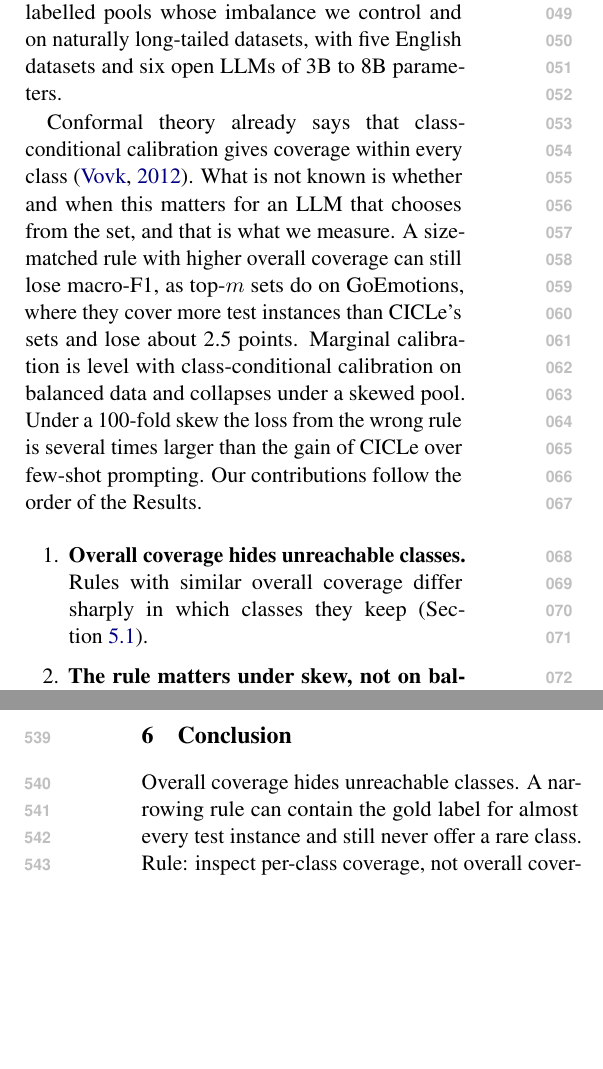
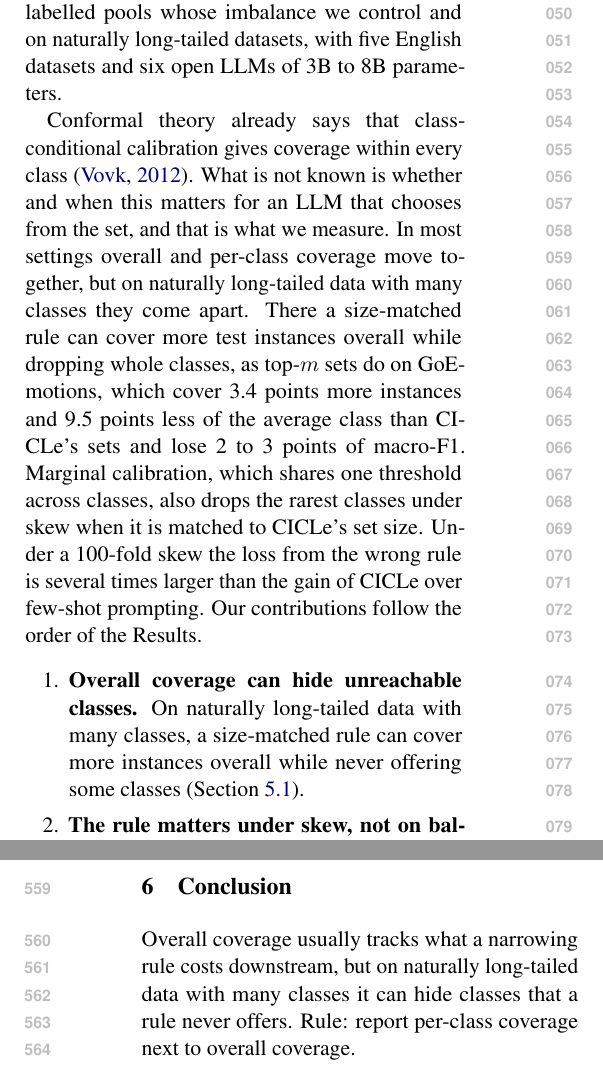
Before and after one commit to ipantelidis/cicle-evaluation, a LaTeX paper (paper/manuscript/main.tex, which reads paper/manuscript/sections/conclusion.tex, paper/manuscript/sections/introduction.tex): two parts of the columns of pages 1 and 7 of 35, joined at a grey line, cut so that both start at the same text, the shorter picture padded with empty space. Compiled offline with pdfLaTeX.

Commit message:
Update the manuscript text with the size-matched rules, hierarchical intervals and coverage findings
Co-Authored-By: Claude Opus 5.5 <noreply@anthropic.com>

```diff
--- a/paper/manuscript/sections/conclusion.tex
+++ b/paper/manuscript/sections/conclusion.tex
@@ -1,5 +1,5 @@
 \section{Conclusion}
 \label{sec:conclusion}
 
-Overall coverage hides unreachable classes. A narrowing rule can contain the gold label for almost every test instance and still never offer a rare class. Rule: inspect per-class coverage, not overall coverage, before trusting a narrowing rule.
+Overall coverage usually tracks what a narrowing rule costs downstream, but on naturally long-tailed data with many classes it can hide classes that a rule never offers. Rule: report per-class coverage next to overall coverage.
 
--- a/paper/manuscript/sections/introduction.tex
+++ b/paper/manuscript/sections/introduction.tex
@@ -12,16 +12,17 @@ We compare the class-conditional conformal sets of Conformal In-Context Learning
 
 Conformal theory already says that class-conditional calibration gives coverage within every class \citep{vovk2012conditional}.
 What is not known is whether and when this matters for an LLM that chooses from the set, and that is what we measure.
-A size-matched rule with higher overall coverage can still lose macro-F1, as top-$m$ sets do on GoEmotions, where they cover more test instances than CICLe's sets and lose about 2.5 points.
-Marginal calibration is level with class-conditional calibration on balanced data and collapses under a skewed pool. % PENDING: size-matched marginal and probability-mass rules on the naturally long-tailed datasets
+In most settings overall and per-class coverage move together, but on naturally long-tailed data with many classes they come apart.
+There a size-matched rule can cover more test instances overall while dropping whole classes, as top-$m$ sets do on GoEmotions, which cover 3.4 points more instances and 9.5 points less of the average class than CICLe's sets and lose 2 to 3 points of macro-F1.
+Marginal calibration, which shares one threshold across classes, also drops the rarest classes under skew when it is matched to CICLe's set size. % PENDING: macro-F1 of the size-matched marginal and probability-mass rules
 Under a 100-fold skew the loss from the wrong rule is several times larger than the gain of CICLe over few-shot prompting.
 Our contributions follow the order of the Results.
 \begin{enumerate}
   \setlength\itemsep{0pt}
-  \item \textbf{Overall coverage hides unreachable classes.} Rules with similar overall coverage differ sharply in which classes they keep (Section~\ref{sec:res-coverage}).
-  \item \textbf{The rule matters under skew, not on balanced data.} At matched set size, top-$m$ sets lose 3 to 7 points to class-conditional sets under a 100-fold skew and nothing measurable on balanced data (Section~\ref{sec:res-narrowing}).
-  \item \textbf{The LLM does not recover a label left out.} It answers correctly for 0.9\% of the instances whose gold label the set misses, so per-class coverage, not overall coverage, bounds macro-F1 (Section~\ref{sec:res-consequence}). % PENDING: class-averaged coverage against macro-F1 analysis
-  \item \textbf{When narrowing pays off.} Narrowing gains 0.5 to 1.8 points over few-shot prompting on short texts and more when label names carry no meaning, while fine-tuned encoders and the choice of $\alpha$ give qualified, dataset-dependent advice (Sections~\ref{sec:res-gain} and~\ref{sec:res-secondary}).
+  \item \textbf{Overall coverage can hide unreachable classes.} On naturally long-tailed data with many classes, a size-matched rule can cover more instances overall while never offering some classes (Section~\ref{sec:res-coverage}).
+  \item \textbf{The rule matters under skew, not on balanced data.} At matched set size, top-$m$ sets lose 4 to 7 points to class-conditional sets under a 100-fold skew, with intervals over models, seeds and instances that exclude zero, and nothing measurable on balanced data (Section~\ref{sec:res-narrowing}).
+  \item \textbf{The LLM does not recover a label left out.} It answers correctly for 0.9\% of the instances whose gold label the set misses. Overall and class-averaged coverage both track the resulting F1 difference, and the per-class view is the one that matches F1 where they disagree (Section~\ref{sec:res-consequence}).
+  \item \textbf{When narrowing pays off.} The gain over few-shot prompting is under 2 points on short texts, consistent across models and seeds in only some settings, larger when label names carry no meaning, and comes with fewer input tokens per instance, while the encoder comparison and the choice of $\alpha$ give qualified, dataset-dependent advice (Sections~\ref{sec:res-gain} and~\ref{sec:res-secondary}).
 \end{enumerate}
 Section~\ref{sec:setup} also motivates a protocol choice that the comparison needs, holding the label information in the prompt constant across methods.
 Code, prompts and per-instance records will be released.
```
Also changed, not shown: paper/manuscript/sections/abstract.tex (+3 -3 lines), paper/manuscript/sections/background.tex (+1 -0 lines), paper/manuscript/sections/setup.tex (+3 -3 lines), paper/manuscript/sections/conclusion.tex (4 more changed lines).
